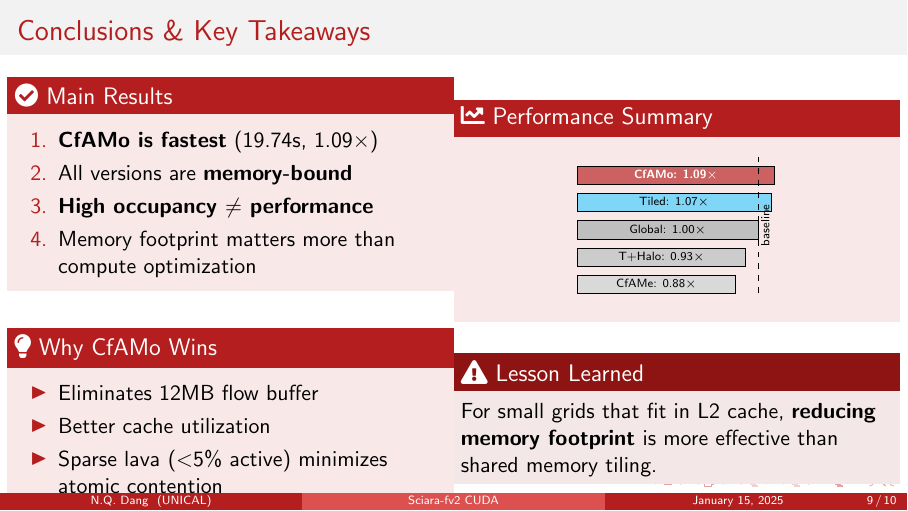
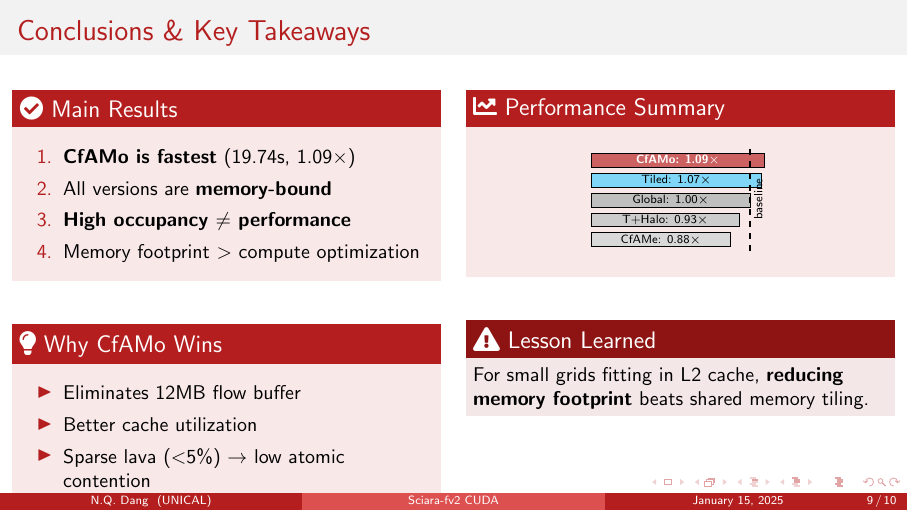
Before and after one commit to quangdangnhat/draft_sciara-fv2, LaTeX slides (report/slides.tex): page 9 of 10. Compiled offline with pdfLaTeX.

Commit message:
Improve spacing on Conclusions slide - better box layout

```diff
--- a/report/slides.tex
+++ b/report/slides.tex
@@ -370,46 +370,50 @@
 % ============================================================================
 
 \begin{frame}{Conclusions \& Key Takeaways}
-    \begin{columns}
-        \begin{column}{0.5\textwidth}
+    \begin{columns}[T]  % Top-align columns
+        \begin{column}{0.48\textwidth}
             \begin{block}{\faCheckCircle\ Main Results}
-                \begin{enumerate}
+                \small
+                \begin{enumerate}\itemsep0.1em
                     \item \textbf{CfAMo is fastest} (19.74s, 1.09$\times$)
                     \item All versions are \textbf{memory-bound}
                     \item \textbf{High occupancy $\neq$ performance}
-                    \item Memory footprint matters more than compute optimization
+                    \item Memory footprint $>$ compute optimization
                 \end{enumerate}
             \end{block}
 
-            \vspace{0.3cm}
+            \vspace{0.4cm}
             \begin{block}{\faLightbulb\ Why CfAMo Wins}
-                \begin{itemize}
+                \small
+                \begin{itemize}\itemsep0.1em
                     \item Eliminates 12MB flow buffer
                     \item Better cache utilization
-                    \item Sparse lava ($<$5\% active) minimizes atomic contention
+                    \item Sparse lava ($<$5\%) $\rightarrow$ low atomic contention
                 \end{itemize}
             \end{block}
         \end{column}
-        \begin{column}{0.5\textwidth}
+        \hfill
+        \begin{column}{0.48\textwidth}
             \begin{block}{\faChartLine\ Performance Summary}
                 \begin{center}
-                \begin{tikzpicture}[scale=0.8]
+                \begin{tikzpicture}[scale=0.7]
                     % Speedup bars
-                    \draw[fill=gray!30] (0,0) rectangle (3.5,0.4) node[midway, font=\tiny] {CfAMe: 0.88$\times$};
-                    \draw[fill=gray!40] (0,0.6) rectangle (3.72,1.0) node[midway, font=\tiny] {T+Halo: 0.93$\times$};
-                    \draw[fill=gray!50] (0,1.2) rectangle (4.0,1.6) node[midway, font=\tiny] {Global: 1.00$\times$};
-                    \draw[fill=cyan!50] (0,1.8) rectangle (4.28,2.2) node[midway, font=\tiny] {Tiled: 1.07$\times$};
-                    \draw[fill=unicalred!70] (0,2.4) rectangle (4.36,2.8) node[midway, font=\tiny, white] {\textbf{CfAMo: 1.09$\times$}};
+                    \draw[fill=gray!30] (0,0) rectangle (3.5,0.35) node[midway, font=\tiny] {CfAMe: 0.88$\times$};
+                    \draw[fill=gray!40] (0,0.5) rectangle (3.72,0.85) node[midway, font=\tiny] {T+Halo: 0.93$\times$};
+                    \draw[fill=gray!50] (0,1.0) rectangle (4.0,1.35) node[midway, font=\tiny] {Global: 1.00$\times$};
+                    \draw[fill=cyan!50] (0,1.5) rectangle (4.28,1.85) node[midway, font=\tiny] {Tiled: 1.07$\times$};
+                    \draw[fill=unicalred!70] (0,2.0) rectangle (4.36,2.35) node[midway, font=\tiny, white] {\textbf{CfAMo: 1.09$\times$}};
                     % Baseline
-                    \draw[dashed, thick] (4.0,0) -- (4.0,3);
-                    \node[font=\tiny, rotate=90] at (4.15,1.5) {baseline};
+                    \draw[dashed, thick] (4.0,-0.1) -- (4.0,2.5);
+                    \node[font=\tiny, rotate=90] at (4.2,1.2) {baseline};
                 \end{tikzpicture}
                 \end{center}
             \end{block}
 
-            \vspace{0.2cm}
+            \vspace{0.4cm}
             \begin{alertblock}{\faExclamationTriangle\ Lesson Learned}
-                For small grids that fit in L2 cache, \textbf{reducing memory footprint} is more effective than shared memory tiling.
+                \small
+                For small grids fitting in L2 cache, \textbf{reducing memory footprint} beats shared memory tiling.
             \end{alertblock}
         \end{column}
     \end{columns}
```
